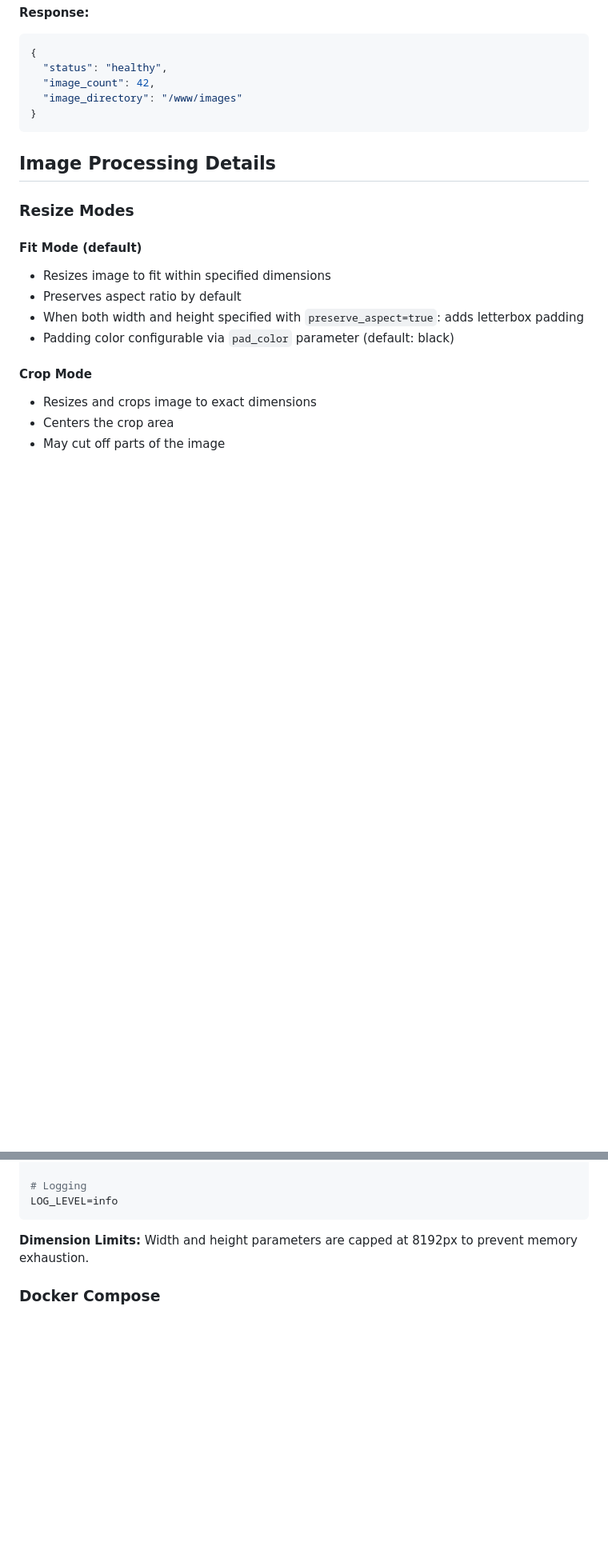
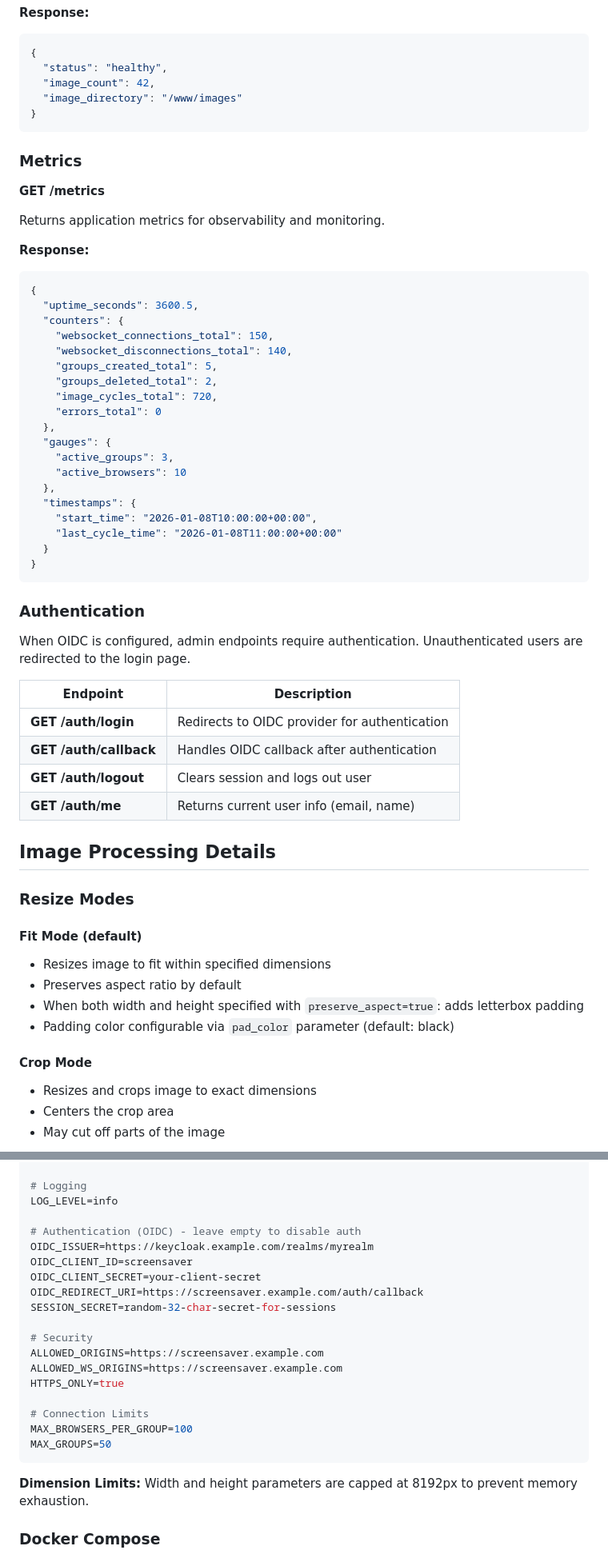
Before and after one commit to metril/mosaic, a Markdown page: README.md, 2 parts joined by grey strips. Shown at 80% size. Rendered like a GitHub page; blank space fills up the shorter version.

````diff
--- a/README.md
+++ b/README.md
@@ -285,6 +291,46 @@ Returns application health status and image count.
 }
 ```
 
+### Metrics
+
+**GET /metrics**
+
+Returns application metrics for observability and monitoring.
+
+**Response:**
+```json
+{
+  "uptime_seconds": 3600.5,
+  "counters": {
+    "websocket_connections_total": 150,
+    "websocket_disconnections_total": 140,
+    "groups_created_total": 5,
+    "groups_deleted_total": 2,
+    "image_cycles_total": 720,
+    "errors_total": 0
+  },
+  "gauges": {
+    "active_groups": 3,
+    "active_browsers": 10
+  },
+  "timestamps": {
+    "start_time": "2026-01-08T10:00:00+00:00",
+    "last_cycle_time": "2026-01-08T11:00:00+00:00"
+  }
+}
+```
+
+### Authentication
+
+When OIDC is configured, admin endpoints require authentication. Unauthenticated users are redirected to the login page.
+
+| Endpoint | Description |
+|----------|-------------|
+| **GET /auth/login** | Redirects to OIDC provider for authentication |
+| **GET /auth/callback** | Handles OIDC callback after authentication |
+| **GET /auth/logout** | Clears session and logs out user |
+| **GET /auth/me** | Returns current user info (email, name) |
+
 ## Image Processing Details
 
 ### Resize Modes
@@ -369,6 +415,22 @@ EINK_BRIGHTNESS=1.1
 
 # Logging
 LOG_LEVEL=info
+
+# Authentication (OIDC) - leave empty to disable auth
+OIDC_ISSUER=https://keycloak.example.com/realms/myrealm
+OIDC_CLIENT_ID=screensaver
+OIDC_CLIENT_SECRET=your-client-secret
+OIDC_REDIRECT_URI=https://screensaver.example.com/auth/callback
+SESSION_SECRET=random-32-char-secret-for-sessions
+
+# Security
+ALLOWED_ORIGINS=https://screensaver.example.com
+ALLOWED_WS_ORIGINS=https://screensaver.example.com
+HTTPS_ONLY=true
+
+# Connection Limits
+MAX_BROWSERS_PER_GROUP=100
+MAX_GROUPS=50
 ```
 
 **Dimension Limits:** Width and height parameters are capped at 8192px to prevent memory exhaustion.
````
Also changed, not shown: other parts of README.md (+35 -3 lines).
